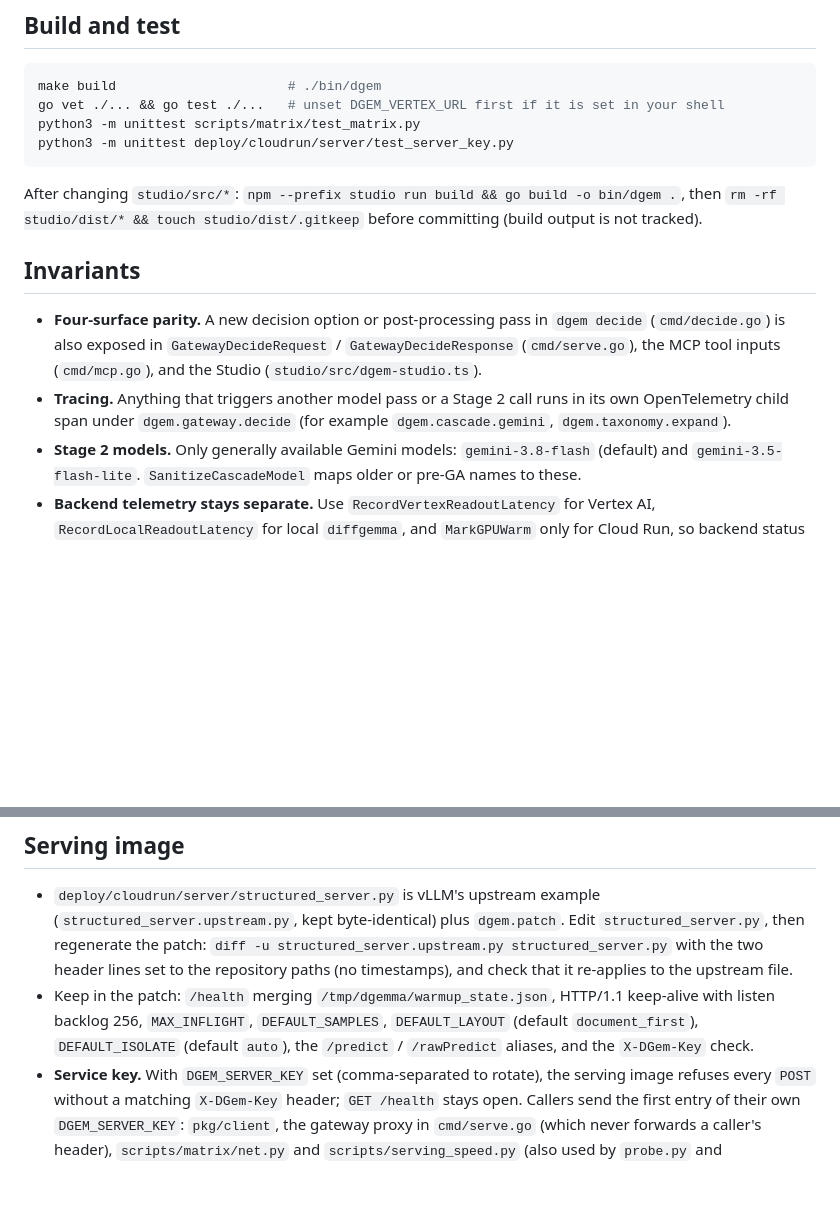
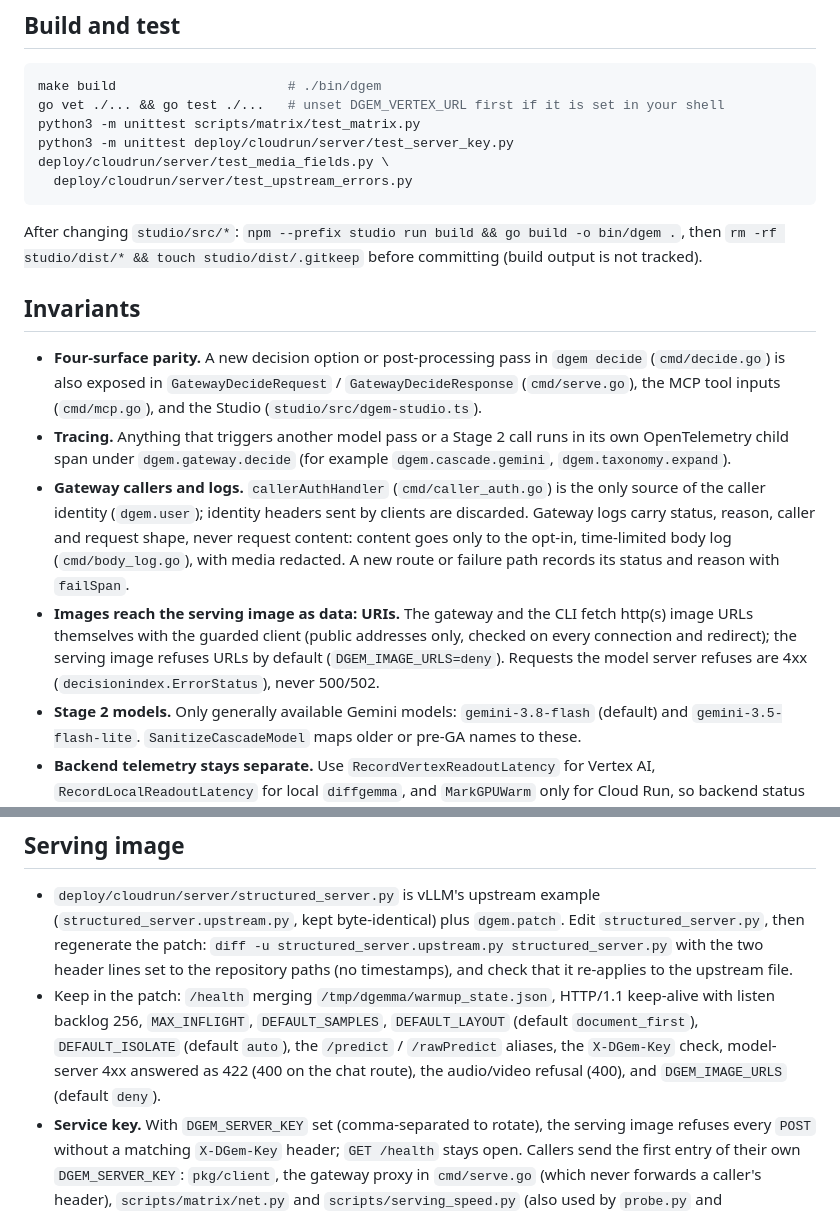
Before and after one commit to GoogleCloudPlatform/dgem, a Markdown page: AGENTS.md, 2 parts joined by grey strips. GitHub-like rendering; blank space fills up the shorter version.

````diff
--- a/AGENTS.md
+++ b/AGENTS.md
@@ -18,7 +18,8 @@ Guidance for people and coding agents changing this repository. User documentati
 make build                      # ./bin/dgem
 go vet ./... && go test ./...   # unset DGEM_VERTEX_URL first if it is set in your shell
 python3 -m unittest scripts/matrix/test_matrix.py
-python3 -m unittest deploy/cloudrun/server/test_server_key.py
+python3 -m unittest deploy/cloudrun/server/test_server_key.py deploy/cloudrun/server/test_media_fields.py \
+  deploy/cloudrun/server/test_upstream_errors.py
 ```
 After changing `studio/src/*`: `npm --prefix studio run build && go build -o bin/dgem .`, then
 `rm -rf studio/dist/* && touch studio/dist/.gitkeep` before committing (build output is not tracked).
@@ -29,6 +30,14 @@ After changing `studio/src/*`: `npm --prefix studio run build && go build -o bin
   and the Studio (`studio/src/dgem-studio.ts`).
 - **Tracing.** Anything that triggers another model pass or a Stage 2 call runs in its own OpenTelemetry child span
   under `dgem.gateway.decide` (for example `dgem.cascade.gemini`, `dgem.taxonomy.expand`).
+- **Gateway callers and logs.** `callerAuthHandler` (`cmd/caller_auth.go`) is the only source of the caller identity
+  (`dgem.user`); identity headers sent by clients are discarded. Gateway logs carry status, reason, caller and request
+  shape, never request content: content goes only to the opt-in, time-limited body log (`cmd/body_log.go`), with
+  media redacted. A new route or failure path records its status and reason with `failSpan`.
+- **Images reach the serving image as data: URIs.** The gateway and the CLI fetch http(s) image URLs themselves with
+  the guarded client (public addresses only, checked on every connection and redirect); the serving image refuses
+  URLs by default (`DGEM_IMAGE_URLS=deny`). Requests the model server refuses are 4xx (`decisionindex.ErrorStatus`),
+  never 500/502.
 - **Stage 2 models.** Only generally available Gemini models: `gemini-3.8-flash` (default) and
   `gemini-3.5-flash-lite`. `SanitizeCascadeModel` maps older or pre-GA names to these.
 - **Backend telemetry stays separate.** Use `RecordVertexReadoutLatency` for Vertex AI, `RecordLocalReadoutLatency`
@@ -56,7 +65,8 @@ After changing `studio/src/*`: `npm --prefix studio run build && go build -o bin
   paths (no timestamps), and check that it re-applies to the upstream file.
 - Keep in the patch: `/health` merging `/tmp/dgemma/warmup_state.json`, HTTP/1.1 keep-alive with listen backlog 256,
   `MAX_INFLIGHT`, `DEFAULT_SAMPLES`, `DEFAULT_LAYOUT` (default `document_first`), `DEFAULT_ISOLATE` (default `auto`),
-  the `/predict` / `/rawPredict` aliases, and the `X-DGem-Key` check.
+  the `/predict` / `/rawPredict` aliases, the `X-DGem-Key` check, model-server 4xx answered as 422 (400 on the chat
+  route), the audio/video refusal (400), and `DGEM_IMAGE_URLS` (default `deny`).
 - **Service key.** With `DGEM_SERVER_KEY` set (comma-separated to rotate), the serving image refuses every `POST`
   without a matching `X-DGem-Key` header; `GET /health` stays open. Callers send the first entry of their own
   `DGEM_SERVER_KEY`: `pkg/client`, the gateway proxy in `cmd/serve.go` (which never forwards a caller's header),
````
Also changed, not shown: CHANGELOG.md (+45 -0 lines).
